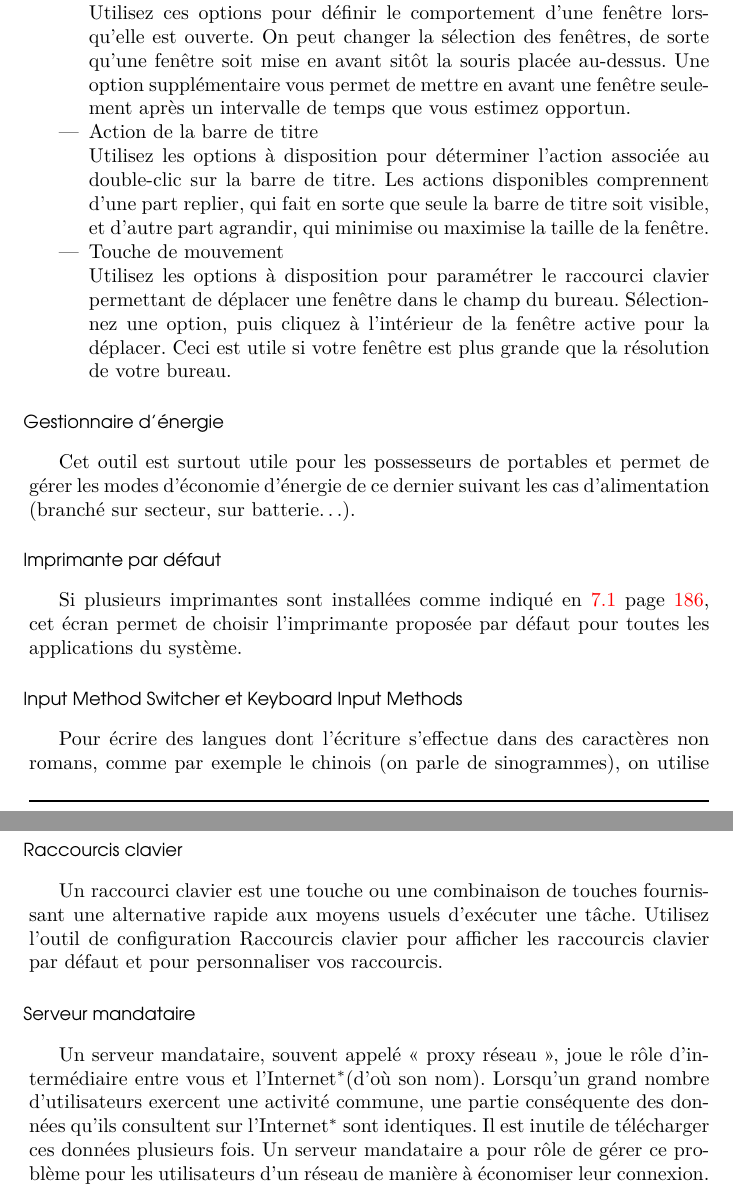
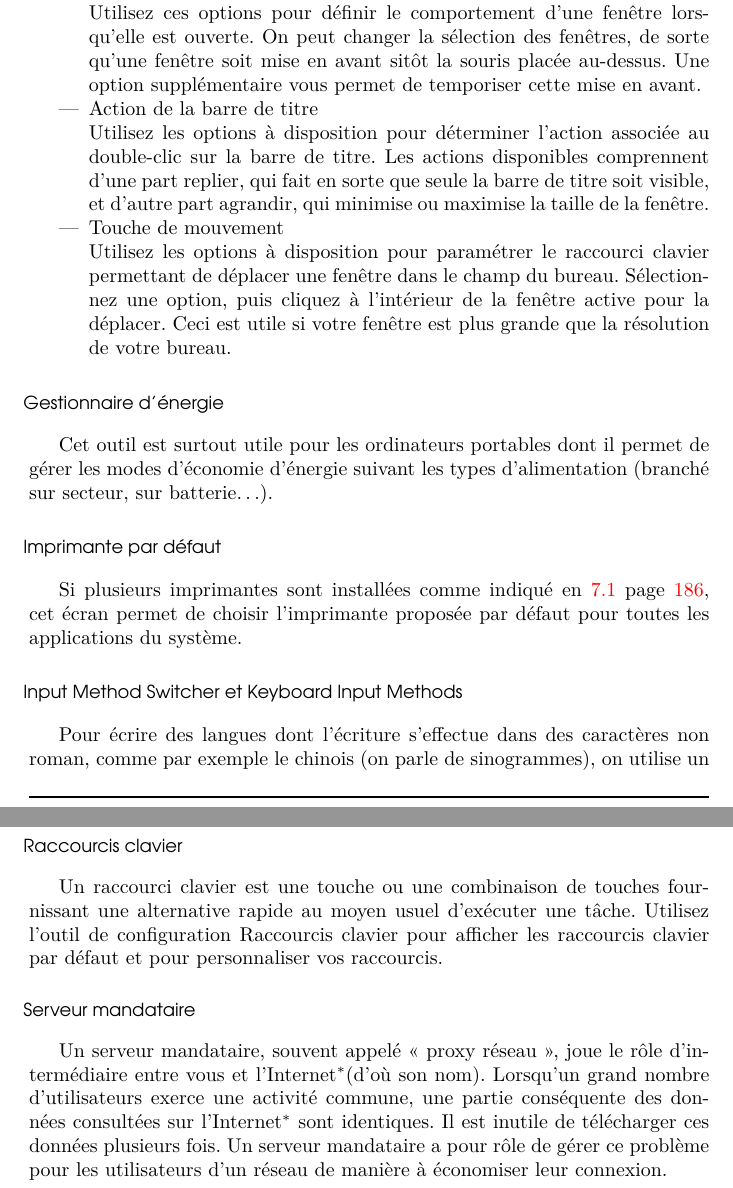
Before and after one commit to didrocks/simplecommeubuntu, a LaTeX book (maitre.tex, which reads corps/chapitre3/chapitre3.tex): two parts of pages 84 and 86 of 373, joined at a grey line, cut so that both start at the same text. Compiled offline with pdfLaTeX.

Commit message:
toujours plus de corrections

```diff
--- a/corps/chapitre3/chapitre3.tex
+++ b/corps/chapitre3/chapitre3.tex
@@ -154,18 +154,18 @@ Ce panel tant attendu des Linuxiens vous permet de configurer très facilement l
 L'application Fenêtres permet aux utilisateurs de paramétrer l'interface selon leurs propres préférences. Les paramètres des fenêtres comprennent trois groupes :
 \begin{itemize}
 \item Sélection de la fenêtre\\
-Utilisez ces options pour définir le comportement d'une fenêtre lorsqu'elle est ouverte. On peut changer la sélection des fenêtres, de sorte qu'une fenêtre soit mise en avant sitôt la souris placée au-dessus. Une option supplémentaire vous permet de mettre en avant une fenêtre seulement après un intervalle de temps que vous estimez opportun.
+Utilisez ces options pour définir le comportement d'une fenêtre lorsqu'elle est ouverte. On peut changer la sélection des fenêtres, de sorte qu'une fenêtre soit mise en avant sitôt la souris placée au-dessus. Une option supplémentaire vous permet de temporiser cette mise en avant.
 \item Action de la barre de titre\\
 Utilisez les options à disposition pour déterminer l'action associée au double-clic sur la barre de titre. Les actions disponibles comprennent d'une part replier, qui fait en sorte que seule la barre de titre soit visible, et d'autre part agrandir, qui minimise ou maximise la taille de la fenêtre.
 \item Touche de mouvement\\
 Utilisez les options à disposition pour paramétrer le raccourci clavier permettant de déplacer une fenêtre dans le champ du bureau. Sélectionnez une option, puis cliquez à l'intérieur de la fenêtre active pour la déplacer. Ceci est utile si votre fenêtre est plus grande que la résolution de votre bureau.
 \end{itemize}
 \subsubsubsection{Gestionnaire d'énergie}
-Cet outil est surtout utile pour les possesseurs de portables et permet de gérer les modes d'économie d'énergie de ce dernier suivant les cas d'alimentation (branché sur secteur, sur batterie\ldots{}).
+Cet outil est surtout utile pour les ordinateurs portables dont il permet de gérer les modes d'économie d'énergie suivant les types d'alimentation (branché sur secteur, sur batterie\ldots{}).
 \subsubsubsection{Imprimante par défaut}
 Si plusieurs imprimantes sont installées comme indiqué en \ref{RefInstallImprimante} page \pageref{RefInstallImprimante}, cet écran permet de choisir l'imprimante proposée par défaut pour toutes les applications du système.
 \subsubsubsection{Input Method Switcher et Keyboard Input Methods}
-Pour écrire des langues dont l'écriture s'effectue dans des caractères non romans, comme par exemple le chinois (on parle de sinogrammes), on utilise un logiciel de saisie spécialisé. Dans Ubuntu\NotePage{Coup de chance, sachez que cette fonctionnalité n'est pas aussi aisée à utiliser sur tous les systèmes d'exploitation ;-)}, ce logiciel est intégré ! Cet outil dans le menu permet de configurer le logiciel qui permet d'écrire dans ces langues.
+Pour écrire des langues dont l'écriture s'effectue dans des caractères non roman, comme par exemple le chinois (on parle de sinogrammes), on utilise un logiciel de saisie spécialisé. Dans Ubuntu\NotePage{Coup de chance, sachez que cette fonctionnalité n'est pas aussi aisée à utiliser sur tous les systèmes d'exploitation ;-)}, ce logiciel est intégré ! Cet outil dans le menu permet de configurer le logiciel qui permet d'écrire dans ces langues.
 \subsubsubsection{Menu principal}
 Cette option ouvre un éditeur de menus afin que vous puissiez les personnaliser. Pour plus d'explications sur son fonctionnement, référez-vous à la section \ref{RefEditerMenus}. La même application peut être ouverte par simple clic-droit \FlecheDroite Éditer les menus.
 \subsubsubsection{Microblogage}
@@ -197,11 +197,11 @@ Cette fenêtre contient quatre éléments, raccourcis d'autres menus décrits da
 \subsubsubsection{Paramètres de messagerie}
 Ajouter ou configurer un ou plusieurs comptes emails au logiciel de messagerie Evolution, courrielleur par défaut de Ubuntu.
 \subsubsubsection{Raccourcis clavier}
-Un raccourci clavier est une touche ou une combinaison de touches fournissant une alternative rapide aux moyens usuels d'exécuter une tâche. Utilisez l'outil de configuration Raccourcis clavier pour afficher les raccourcis clavier par défaut et pour personnaliser vos raccourcis.
+Un raccourci clavier est une touche ou une combinaison de touches fournissant une alternative rapide au moyen usuel d'exécuter une tâche. Utilisez l'outil de configuration Raccourcis clavier pour afficher les raccourcis clavier par défaut et pour personnaliser vos raccourcis.
 %\subsubsubsection{Recherche et indexation}
 %Utilisez préférences d'indexation pour configurer le mode de fonctionnement du tracker. Ces éléments seront développés plus en détail à la section \ref{RefTracker} page \pageref{RefTracker}.
 \subsubsubsection{Serveur mandataire}
-Un serveur mandataire, souvent appelé «~proxy réseau~», joue le rôle d'intermédiaire entre vous et l'\RefGlossaire{-}{L'Internet}{Internet}{Internet}(d'où son nom). Lorsqu'un grand nombre d'utilisateurs exercent une activité commune, une partie conséquente des données qu'ils consultent sur l'\RefGlossaire{-}{L'Internet}{Internet}{Internet} sont identiques. Il est inutile de télécharger ces données plusieurs fois. Un serveur mandataire a pour rôle de gérer ce problème pour les utilisateurs d'un réseau de manière à économiser leur connexion.\\
+Un serveur mandataire, souvent appelé «~proxy réseau~», joue le rôle d'intermédiaire entre vous et l'\RefGlossaire{-}{L'Internet}{Internet}{Internet}(d'où son nom). Lorsqu'un grand nombre d'utilisateurs exerce une activité commune, une partie conséquente des données consultées sur l'\RefGlossaire{-}{L'Internet}{Internet}{Internet} sont identiques. Il est inutile de télécharger ces données plusieurs fois. Un serveur mandataire a pour rôle de gérer ce problème pour les utilisateurs d'un réseau de manière à économiser leur connexion.\\
 En utilisant cet outil, vous pouvez configurer votre connexion à \RefGlossaire{-}{L'Internet}{Internet}{Internet} pour qu'elle passe par un serveur mandataire, ou même -- si vous êtes administrateur -- configurer la connexion pour que tous les utilisateurs de votre ordinateur passent par ce serveur mandataire.
 \subsubsubsection{Son}
 Cette boîte de dialogue vous permet de choisir les périphériques -- matériels -- d'entrée et de sortie pour chaque type de son, très utile si vous possédez plusieurs cartes son. Les sons système, joués lors d'interactions ou d'événements système, y sont également listés et peuvent être désactivés et/ou changés.
```
Also changed, not shown: corps/chapitre3/chapitre3.tex (18 more changed lines).
